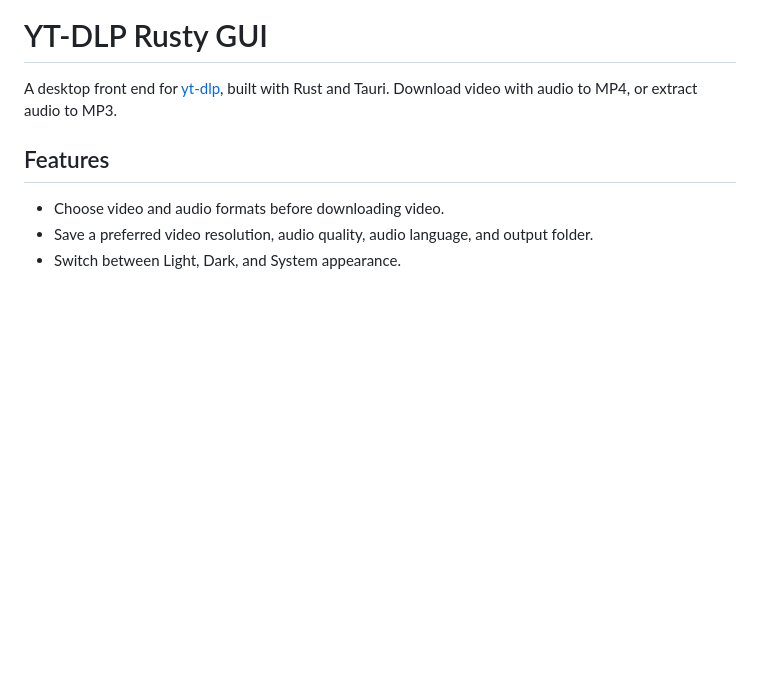
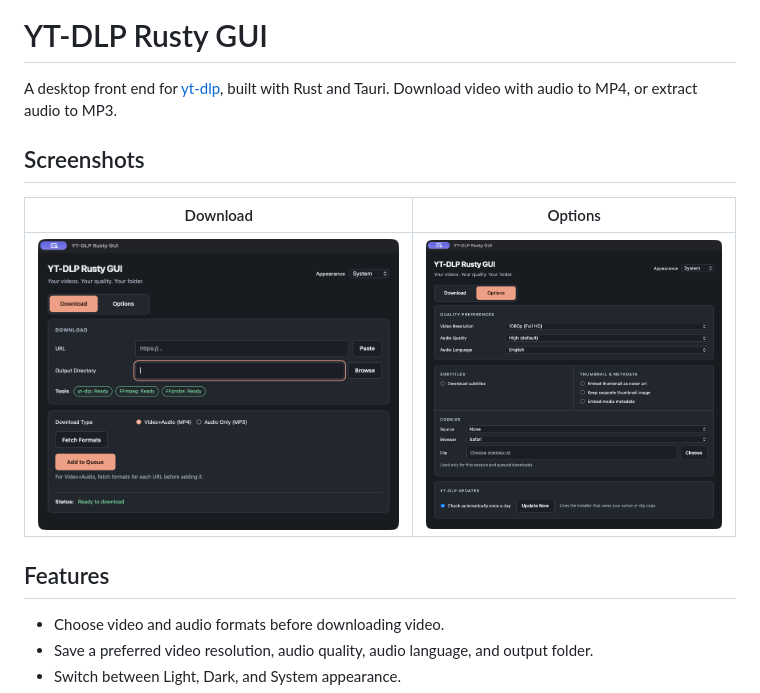
Before and after one commit to KwisatzJim/ytdlprustygui-tauri, a Markdown page: README.md, the part around the change. Rendered like a GitHub page; pictures changed too: docs/images/ytdlp-rusty-gui-download.png (added), docs/images/ytdlp-rusty-gui-options.png (added); blank space fills up the shorter version.

Commit message:
Add updated application screenshots

```diff
--- a/README.md
+++ b/README.md
@@ -1,6 +1,12 @@
 # YT-DLP Rusty GUI
 
 A desktop front end for [yt-dlp](https://github.com/yt-dlp/yt-dlp), built with Rust and Tauri. Download video with audio to MP4, or extract audio to MP3.
+
+## Screenshots
+
+| Download | Options |
+| --- | --- |
+| ![Download tab with URL, format, and queue controls](docs/images/ytdlp-rusty-gui-download.png) | ![Options tab with quality, subtitle, metadata, cookie, and updater controls](docs/images/ytdlp-rusty-gui-options.png) |
 
 ## Features
 
```
Also changed, not shown: docs/LINUX_RELEASE.md (+1 -1 lines), docs/MACOS_RELEASE.md (+7 -6 lines).
